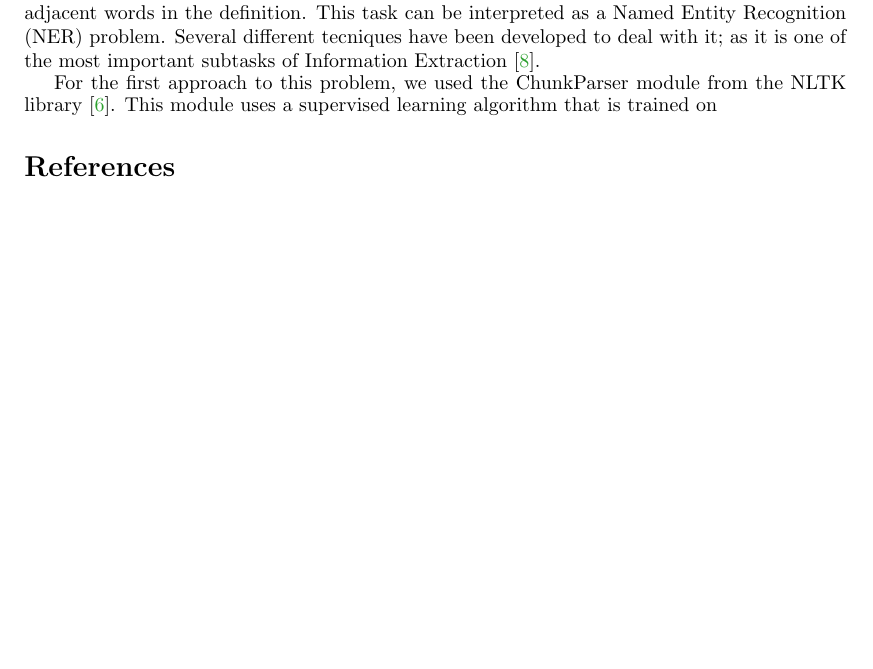
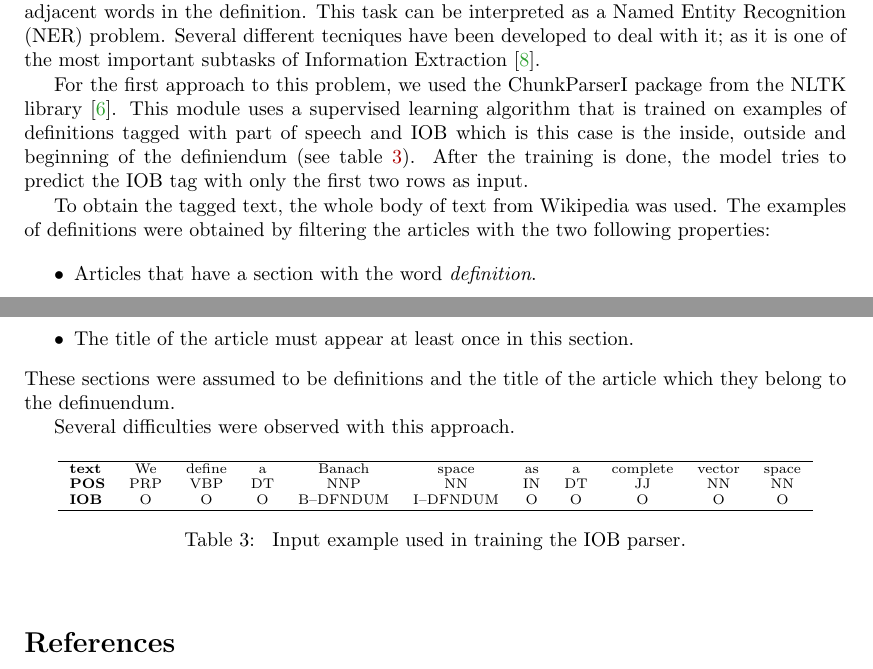
Before and after one commit to lab156/arxivDownload, a LaTeX paper (CICM_proposal/cicm_article.tex): part of page 3 of 4 before the commit and two parts of pages 3 and 4 of 4 after it, the two joined at a grey line, cut so that both start at the same text, the shorter picture padded with empty space. Compiled offline with pdfLaTeX.

Commit message:
Sun 28 Apr 2019 11:13:48 PM EDT

```diff
--- a/CICM_proposal/cicm_article.tex
+++ b/CICM_proposal/cicm_article.tex
@@ -197,7 +198,30 @@ weighted avg   &    0.88  &    0.86  &    0.87   &   6,878\\
 \section{Extracting Definienda}
 After determining the definitions in the text, the system is required to find what is the term that is being defined in each definition. It is assumed that the  \emph{definiendum} is one or more adjacent words in the definition. This task can be interpreted as a Named Entity Recognition (NER) problem. Several different tecniques have been developed to deal with it;  as it is one of the most important subtasks of Information Extraction \cite{nersurvey}.
 
- For the first approach to this problem, we used the ChunkParser module from the NLTK library \cite{nltk}. This module uses a supervised learning algorithm that is trained on
+ For the first approach to this problem, we used the ChunkParserI package from the NLTK library \cite{nltk}. This module uses a supervised learning algorithm that is trained on examples of definitions tagged with  part of speech and IOB which is this case is the inside, outside and beginning of the definiendum (see table \ref{iobtags}). After the training  is done, the model tries to predict the IOB tag with only the first two rows as input.
+
+To obtain the tagged text, the whole body of text from Wikipedia was used. The examples of definitions were obtained by filtering the articles with the two following properties:
+\begin{itemize}
+    \item Articles that have a section with the word \textit{definition}.
+    \item The title of the article must appear at least once in this section.
+\end{itemize}
+These sections were assumed to be definitions and the title of the article which they belong to the definuendum.
+
+Several difficulties were observed with this approach.
+\begin{table}[h]
+    \begin{center}
+        {\scriptsize
+        \begin{tabular}{lcccccccccc}
+        \hline
+            \textbf{text} &We & define & a & Banach & space & as & a & complete & vector & space \\
+            \textbf{POS}&PRP & VBP & DT & NNP & NN & IN & DT & JJ & NN & NN\\
+            \textbf{IOB} & O& O& O& B--DFNDUM & I--DFNDUM & O& O& O& O& O \\
+         \hline
+    \end{tabular}
+        \caption{\label{iobtags} Input example used in  training the IOB parser.}}
+    \end{center}
+\end{table}
+
 \bibliographystyle{plain}
 \bibliography{cicm_article}
 \end{document}
```
Also changed, not shown: CICM_proposal/cicm_article.tex (5 more changed lines).
